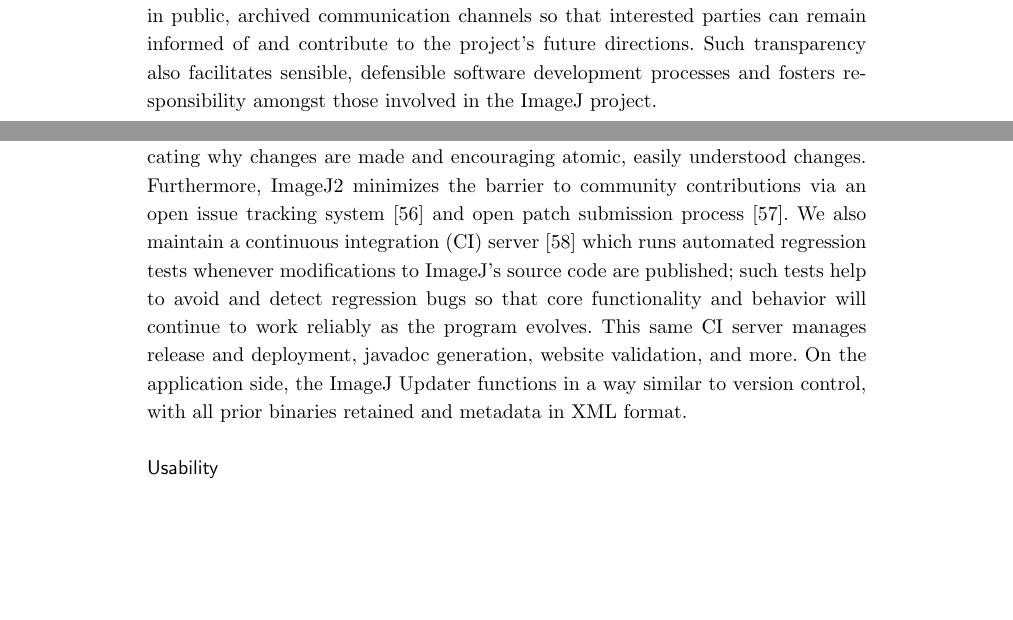
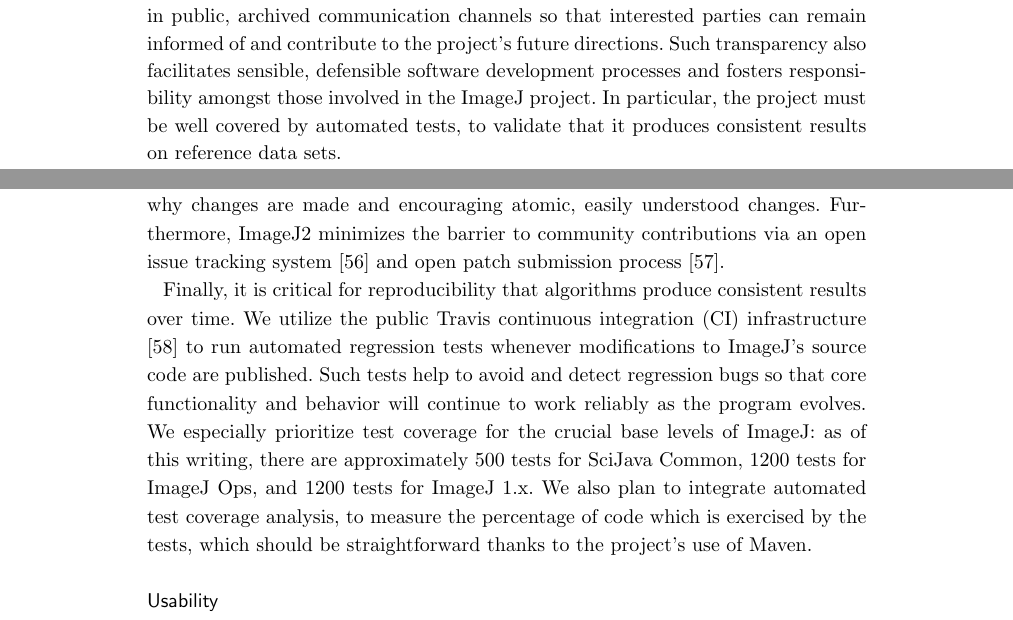
Before and after one commit to imagej/imagej2-manuscript-2017, a LaTeX document (imagej2.tex): two parts of pages 4 and 22 of 35, joined at a grey line, cut so that both start at the same text, the shorter picture padded with empty space. Compiled offline with pdfLaTeX.

Commit message:
Add discussion of automated tests
This is a critical part of software reproducibility.

```diff
--- a/imagej2.tex
+++ b/imagej2.tex
@@ -529,7 +529,9 @@
 communication channels so that interested parties can remain informed of and
 contribute to the project's future directions. Such transparency also
 facilitates sensible, defensible software development processes and fosters
-responsibility amongst those involved in the ImageJ project.
+responsibility amongst those involved in the ImageJ project. In particular,
+the project must be well covered by automated tests, to validate that it
+produces consistent results on reference data sets.
 
 \subsubsection*{Usability}
 Modular systems composed of many components often have a corresponding increase
@@ -1544,15 +1546,19 @@
 communicating why changes are made and encouraging atomic, easily understood
 changes. Furthermore, ImageJ2 minimizes the barrier to community contributions
 via an open issue tracking system \cite{imagej_issues} and open patch
-submission process \cite{imagej_contributing}. We also maintain a \acrfull{ci}
-server \cite{imagej_jenkins} which runs automated regression tests whenever
-modifications to ImageJ's source code are published; such tests help to avoid
-and detect regression bugs so that core functionality and behavior will
-continue to work reliably as the program evolves. This same CI server manages
-release and deployment, javadoc generation, website validation, and more. On
-the application side, the ImageJ Updater functions in a way similar to version
-control, with all prior binaries retained and metadata in \acrshort{xml}
-format.
+submission process \cite{imagej_contributing}.
+
+Finally, it is critical for reproducibility that algorithms produce consistent
+results over time. We utilize the public Travis \acrfull{ci} infrastructure
+\cite{travis_ci} to run automated regression tests whenever modifications to
+ImageJ's source code are published. Such tests help to avoid and detect
+regression bugs so that core functionality and behavior will continue to work
+reliably as the program evolves. We especially prioritize test coverage for
+the crucial base levels of ImageJ: as of this writing, there are approximately
+500 tests for SciJava Common, 1200 tests for ImageJ Ops, and 1200 tests for
+ImageJ 1.x. We also plan to integrate automated test coverage analysis, to
+measure the percentage of code which is exercised by the tests, which should be
+straightforward thanks to the project's use of Maven.
 
 \subsection*{Usability}
 
```
Also changed, not shown: imagej2.bib (+6 -6 lines).
